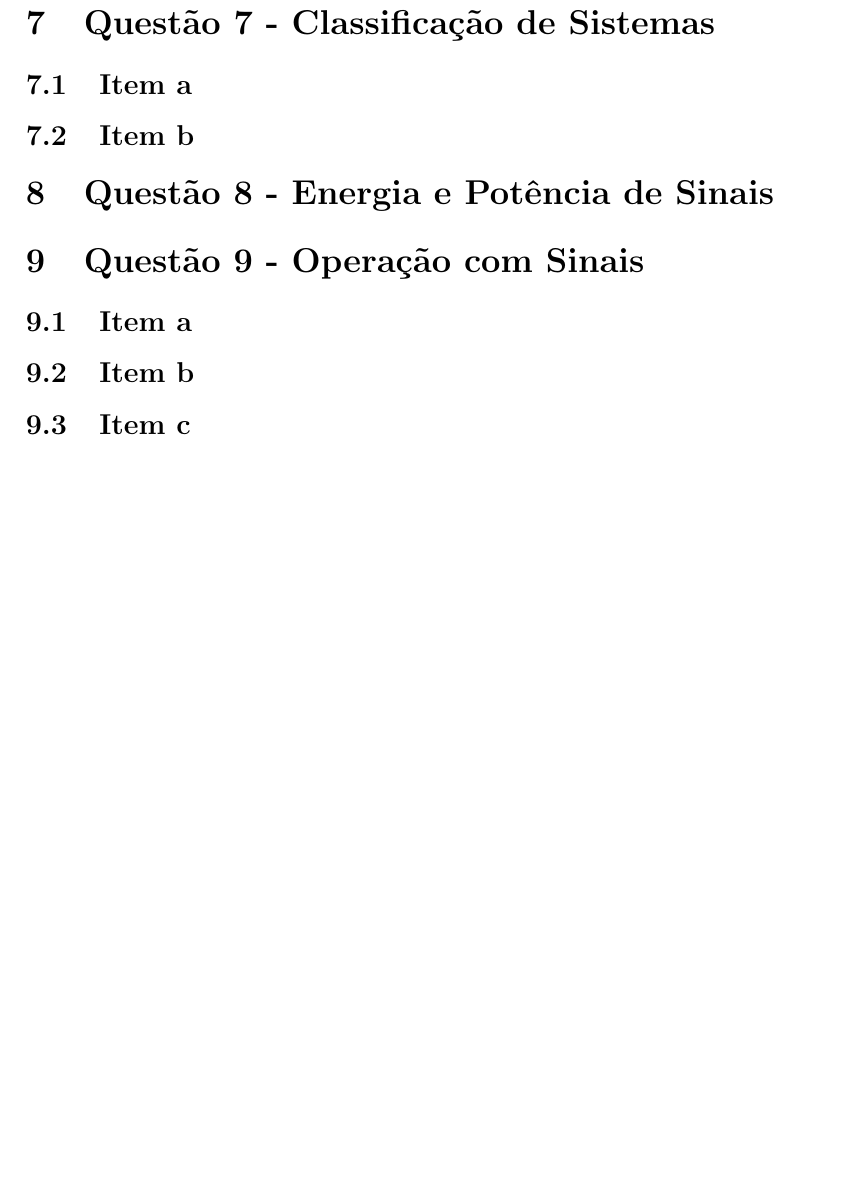
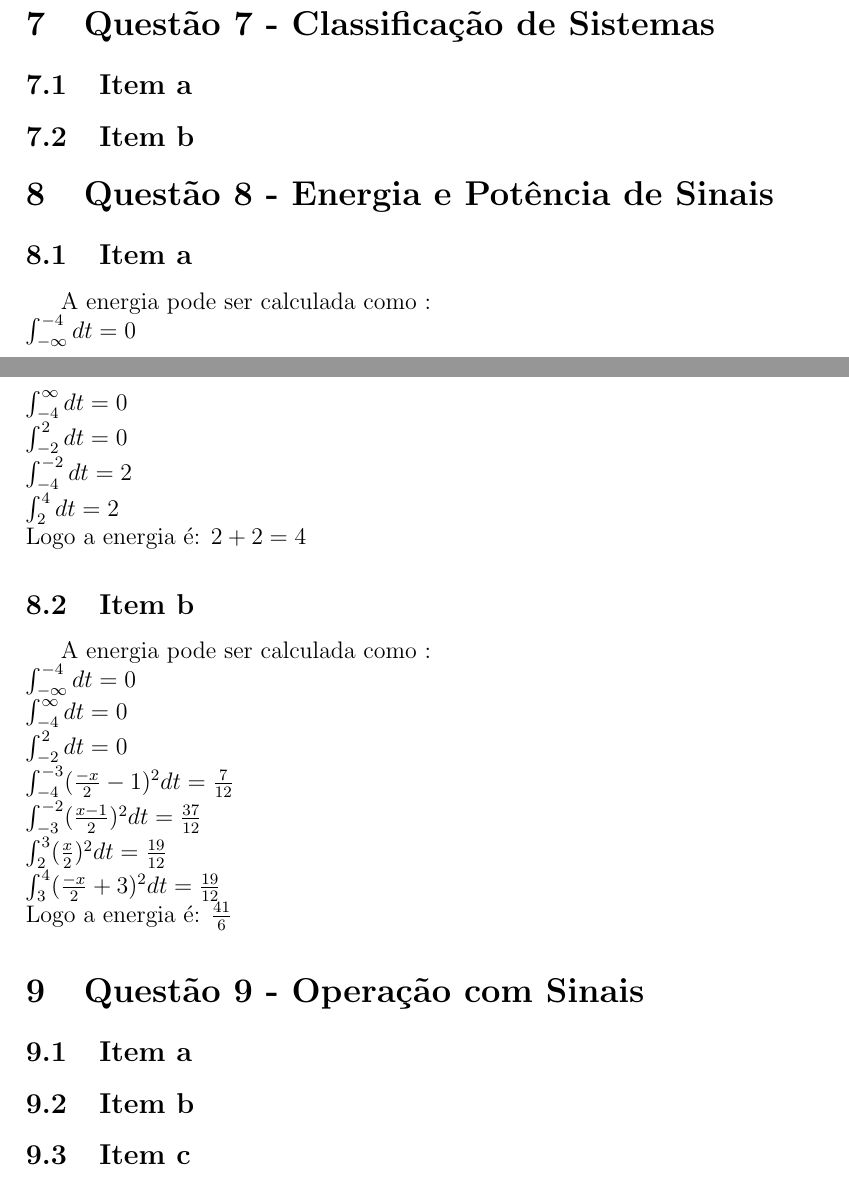
Before and after one commit to iabreuda/SL_Lista1, a LaTeX document (Lista1.tex): part of page 29 of 29 before the commit and two parts of pages 28 and 29 of 29 after it, the two joined at a grey line, cut so that both start at the same text, the shorter picture padded with empty space. Compiled offline with pdfLaTeX.

Commit message:
Wrapup Question 8

```diff
--- a/Lista1.tex
+++ b/Lista1.tex
@@ -497,6 +497,24 @@
         \subsection{Item a}
         \subsection{Item b}
     \section{Quest\~{a}o 8 - Energia e Potência de Sinais}
+        \subsection{Item a}
+        A energia pode ser calculada como :\\
+        $\int_{-\infty}^{-4}dt = 0$\\
+        $\int_{-4}^{\infty}dt = 0$\\
+        $\int_{-2}^{2}dt = 0$ \\
+        $\int_{-4}^{-2}dt = 2$ \\
+        $\int_{2}^{4}dt = 2$\\
+        Logo a energia é: $2+2 = 4$
+        \subsection{Item b}
+        A energia pode ser calculada como :\\
+        $\int_{-\infty}^{-4}dt = 0$\\
+        $\int_{-4}^{\infty}dt = 0$\\
+        $\int_{-2}^{2}dt = 0$ \\
+        $\int_{-4}^{-3}(\frac{-x}{2} -1)^{2} dt = \frac{7}{12}$ \\
+        $\int_{-3}^{-2}(\frac{x-1}{2})^{2} dt = \frac{37}{12}$ \\
+        $\int_{2}^{3}(\frac{x}{2})^{2} dt = \frac{19}{12}$ \\
+        $\int_{3}^{4}(\frac{-x}{2} +3 )^{2} dt = \frac{19}{12}$ \\
+        Logo a energia é: $\frac{41}{6}$
     \section{Quest\~{a}o 9 - Operação com Sinais}
         \subsection{Item a}
         \subsection{Item b}
```
Also changed, not shown: Lista1.pdf, 5 other files.
